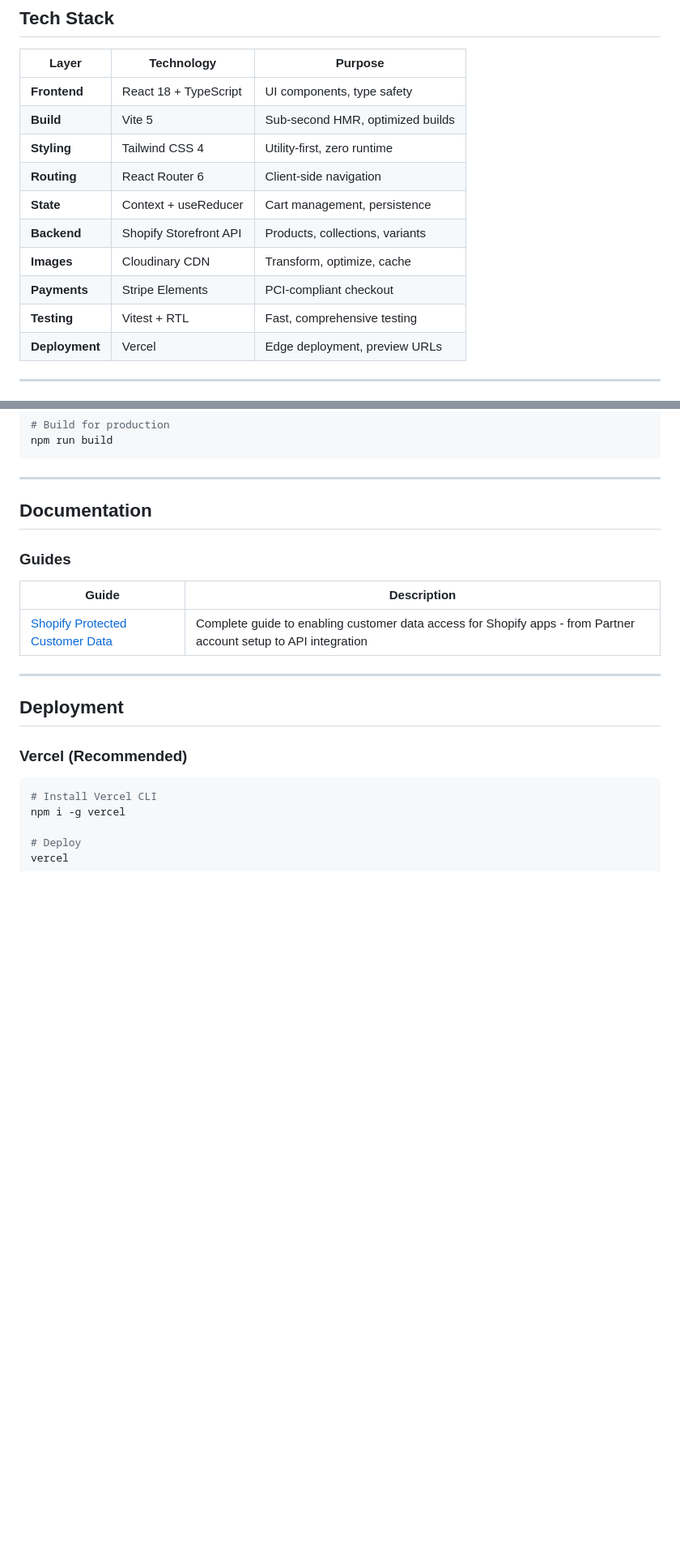
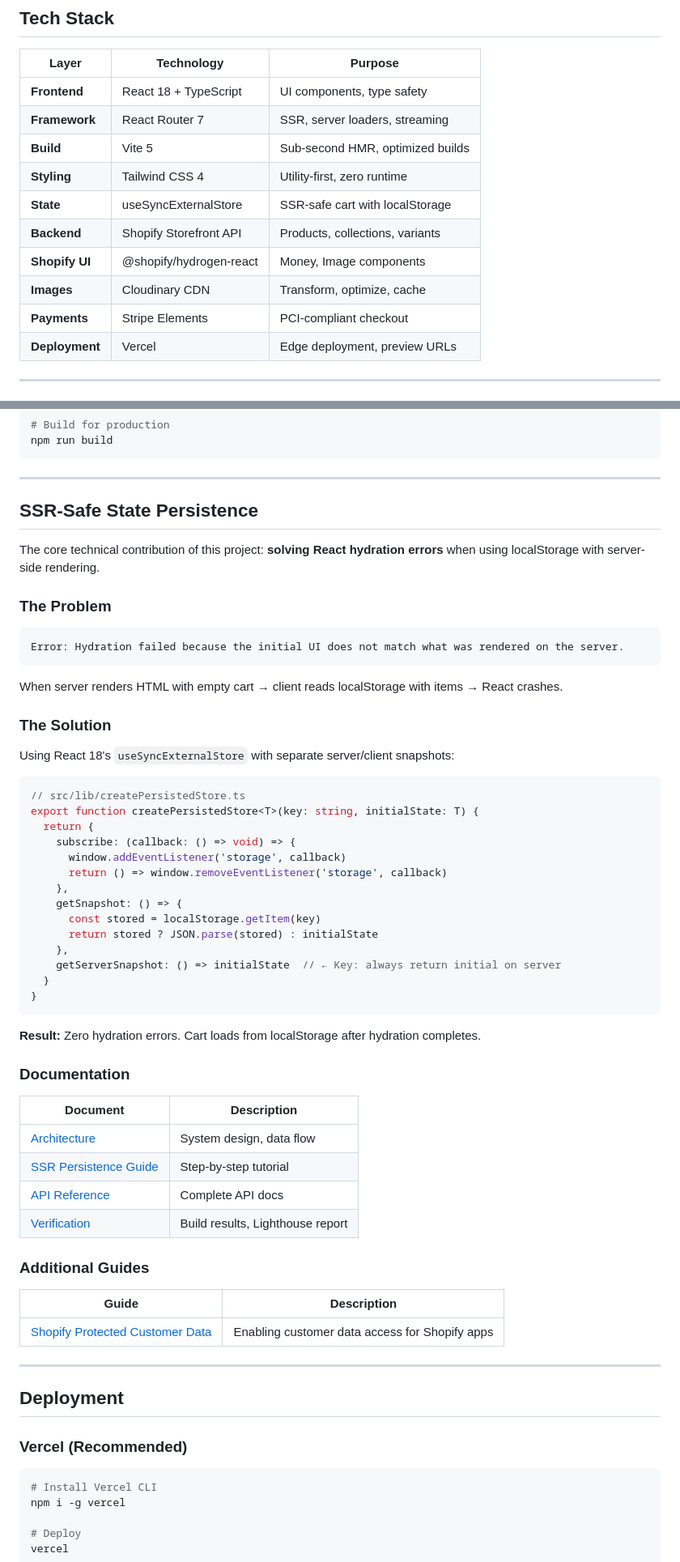
Before and after one commit to artmusuem/ecommerce-react, a Markdown page: README.md, 2 parts joined by grey strips. Shown at 81% size. Drawn GitHub-style; blank space fills up the shorter version.

````diff
--- a/README.md
+++ b/README.md
@@ -93,14 +125,14 @@ A production-grade headless e-commerce application selling museum-quality art pr
 | Layer | Technology | Purpose |
 |-------|------------|---------|
 | **Frontend** | React 18 + TypeScript | UI components, type safety |
+| **Framework** | React Router 7 | SSR, server loaders, streaming |
 | **Build** | Vite 5 | Sub-second HMR, optimized builds |
 | **Styling** | Tailwind CSS 4 | Utility-first, zero runtime |
-| **Routing** | React Router 6 | Client-side navigation |
-| **State** | Context + useReducer | Cart management, persistence |
+| **State** | useSyncExternalStore | SSR-safe cart with localStorage |
 | **Backend** | Shopify Storefront API | Products, collections, variants |
+| **Shopify UI** | @shopify/hydrogen-react | Money, Image components |
 | **Images** | Cloudinary CDN | Transform, optimize, cache |
 | **Payments** | Stripe Elements | PCI-compliant checkout |
-| **Testing** | Vitest + RTL | Fast, comprehensive testing |
 | **Deployment** | Vercel | Edge deployment, preview URLs |
 
 ---
@@ -356,13 +388,55 @@ npm run build
 
 ---
 
-## Documentation
+## SSR-Safe State Persistence
 
-### Guides
+The core technical contribution of this project: **solving React hydration errors** when using localStorage with server-side rendering.
+
+### The Problem
+
+```
+Error: Hydration failed because the initial UI does not match what was rendered on the server.
+```
+
+When server renders HTML with empty cart → client reads localStorage with items → React crashes.
+
+### The Solution
+
+Using React 18's `useSyncExternalStore` with separate server/client snapshots:
+
+```typescript
+// src/lib/createPersistedStore.ts
+export function createPersistedStore<T>(key: string, initialState: T) {
+  return {
+    subscribe: (callback: () => void) => {
+      window.addEventListener('storage', callback)
+      return () => window.removeEventListener('storage', callback)
+    },
+    getSnapshot: () => {
+      const stored = localStorage.getItem(key)
+      return stored ? JSON.parse(stored) : initialState
+    },
+    getServerSnapshot: () => initialState  // ← Key: always return initial on server
+  }
+}
+```
+
+**Result:** Zero hydration errors. Cart loads from localStorage after hydration completes.
+
+### Documentation
+
+| Document | Description |
+|----------|-------------|
+| [Architecture](docs/architecture/ARCHITECTURE.md) | System design, data flow |
+| [SSR Persistence Guide](docs/guides/SSR-PERSISTENCE-GUIDE.md) | Step-by-step tutorial |
+| [API Reference](docs/api/API.md) | Complete API docs |
+| [Verification](docs/VERIFICATION.md) | Build results, Lighthouse report |
+
+### Additional Guides
 
 | Guide | Description |
 |-------|-------------|
-| [Shopify Protected Customer Data](docs/guides/shopify-protected-customer-data/README.md) | Complete guide to enabling customer data access for Shopify apps - from Partner account setup to API integration |
+| [Shopify Protected Customer Data](docs/guides/shopify-protected-customer-data/README.md) | Enabling customer data access for Shopify apps |
 
 ---
 
````
Also changed, not shown: other parts of README.md (+57 -55 lines).
